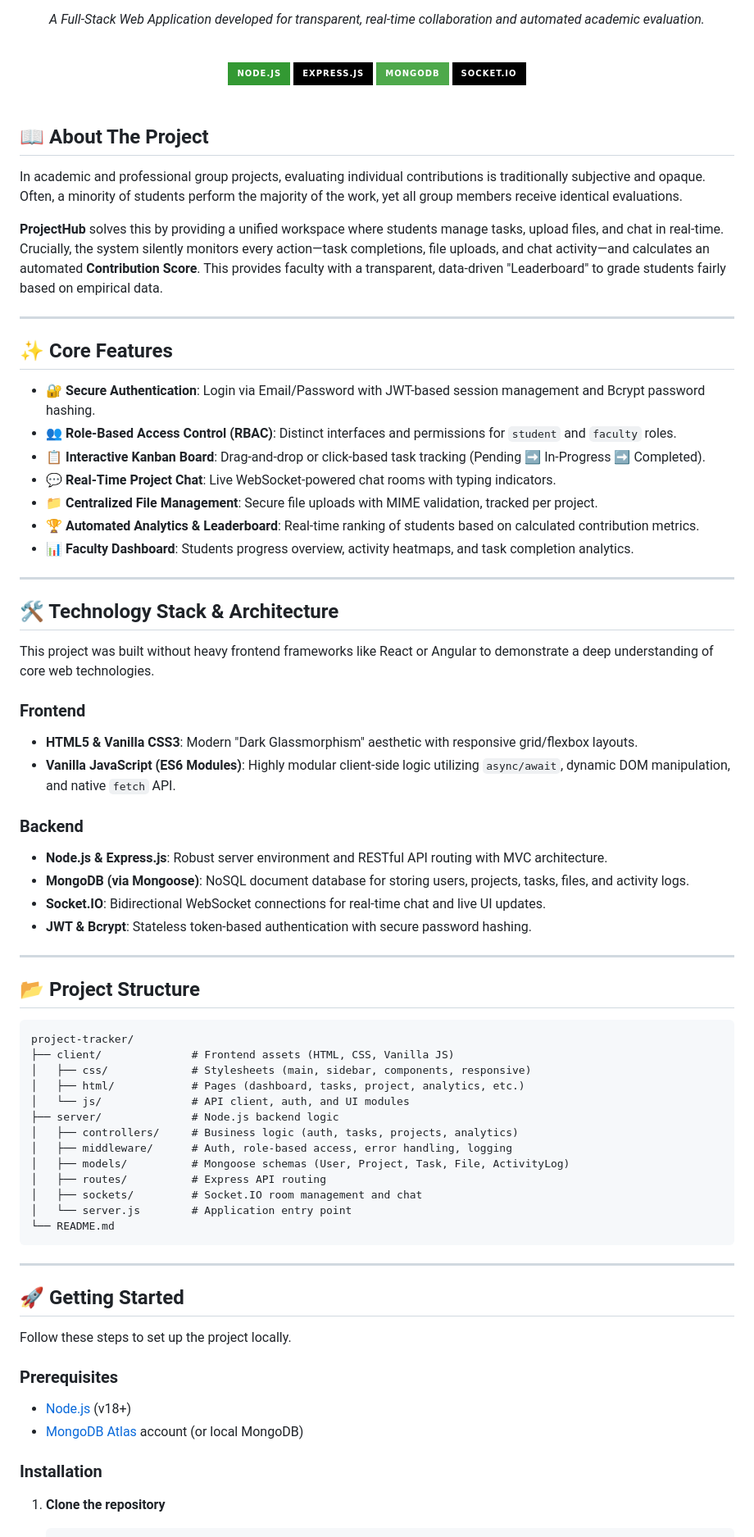
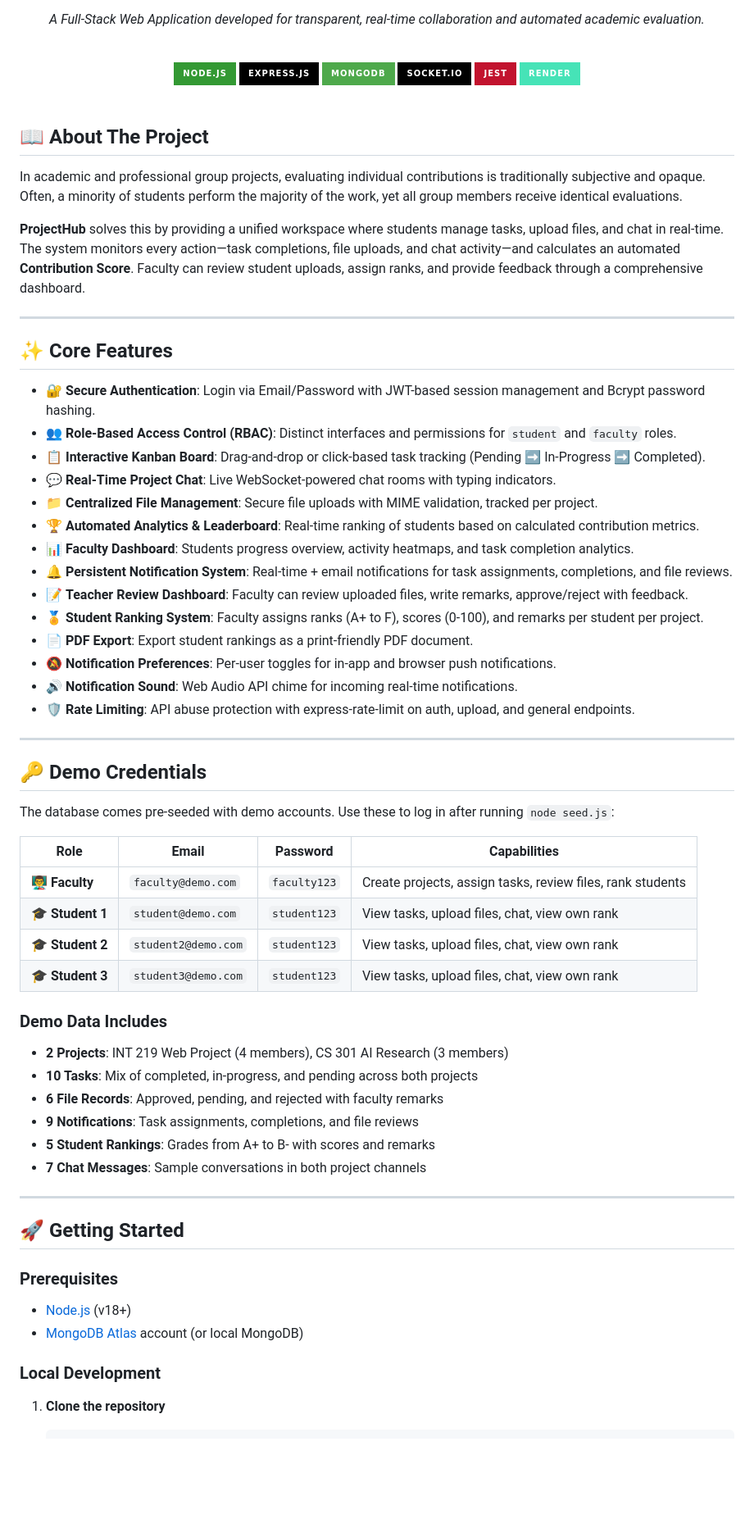
Before and after one commit to aman08-yadav/project-tracker, a Markdown page: README.md, the part around one of its changes. Shown at 82% size. Rendered like a GitHub page; badges without logos; blank space fills up the shorter version.

Commit message:
docs: update README with deployment guide, demo credentials, and all features

````diff
--- a/README.md
+++ b/README.md
@@ -10,6 +10,8 @@
   <img src="https://img.shields.io/badge/Express.js-000000?style=for-the-badge&logo=express&logoColor=white" alt="Express.js" />
   <img src="https://img.shields.io/badge/MongoDB-4EA94B?style=for-the-badge&logo=mongodb&logoColor=white" alt="MongoDB" />
   <img src="https://img.shields.io/badge/Socket.io-010101?style=for-the-badge&logo=socketdotio&logoColor=white" alt="Socket.io" />
+  <img src="https://img.shields.io/badge/Jest-C2132E?style=for-the-badge&logo=jest&logoColor=white" alt="Jest" />
+  <img src="https://img.shields.io/badge/Render-46E3B7?style=for-the-badge&logo=render&logoColor=white" alt="Render" />
 </div>
 
 <br />
@@ -18,7 +20,7 @@
 
 In academic and professional group projects, evaluating individual contributions is traditionally subjective and opaque. Often, a minority of students perform the majority of the work, yet all group members receive identical evaluations.
 
-**ProjectHub** solves this by providing a unified workspace where students manage tasks, upload files, and chat in real-time. Crucially, the system silently monitors every action—task completions, file uploads, and chat activity—and calculates an automated **Contribution Score**. This provides faculty with a transparent, data-driven "Leaderboard" to grade students fairly based on empirical data.
+**ProjectHub** solves this by providing a unified workspace where students manage tasks, upload files, and chat in real-time. The system monitors every action—task completions, file uploads, and chat activity—and calculates an automated **Contribution Score**. Faculty can review student uploads, assign ranks, and provide feedback through a comprehensive dashboard.
 
 ---
 
@@ -31,54 +33,44 @@ In academic and professional group projects, evaluating individual contributions
 * 📁 **Centralized File Management**: Secure file uploads with MIME validation, tracked per project.
 * 🏆 **Automated Analytics & Leaderboard**: Real-time ranking of students based on calculated contribution metrics.
 * 📊 **Faculty Dashboard**: Students progress overview, activity heatmaps, and task completion analytics.
+* 🔔 **Persistent Notification System**: Real-time + email notifications for task assignments, completions, and file reviews.
+* 📝 **Teacher Review Dashboard**: Faculty can review uploaded files, write remarks, approve/reject with feedback.
+* 🏅 **Student Ranking System**: Faculty assigns ranks (A+ to F), scores (0-100), and remarks per student per project.
+* 📄 **PDF Export**: Export student rankings as a print-friendly PDF document.
+* 🔕 **Notification Preferences**: Per-user toggles for in-app and browser push notifications.
+* 🔊 **Notification Sound**: Web Audio API chime for incoming real-time notifications.
+* 🛡️ **Rate Limiting**: API abuse protection with express-rate-limit on auth, upload, and general endpoints.
 
 ---
 
-## 🛠️ Technology Stack & Architecture
+## 🔑 Demo Credentials
 
-This project was built without heavy frontend frameworks like React or Angular to demonstrate a deep understanding of core web technologies.
+The database comes pre-seeded with demo accounts. Use these to log in after running `node seed.js`:
 
-### Frontend
-* **HTML5 & Vanilla CSS3**: Modern "Dark Glassmorphism" aesthetic with responsive grid/flexbox layouts.
-* **Vanilla JavaScript (ES6 Modules)**: Highly modular client-side logic utilizing `async/await`, dynamic DOM manipulation, and native `fetch` API.
+| Role | Email | Password | Capabilities |
+|------|-------|----------|-------------|
+| 👨‍🏫 **Faculty** | `faculty@demo.com` | `faculty123` | Create projects, assign tasks, review files, rank students |
+| 🎓 **Student 1** | `student@demo.com` | `student123` | View tasks, upload files, chat, view own rank |
+| 🎓 **Student 2** | `student2@demo.com` | `student123` | View tasks, upload files, chat, view own rank |
+| 🎓 **Student 3** | `student3@demo.com` | `student123` | View tasks, upload files, chat, view own rank |
 
-### Backend
-* **Node.js & Express.js**: Robust server environment and RESTful API routing with MVC architecture.
-* **MongoDB (via Mongoose)**: NoSQL document database for storing users, projects, tasks, files, and activity logs.
-* **Socket.IO**: Bidirectional WebSocket connections for real-time chat and live UI updates.
-* **JWT & Bcrypt**: Stateless token-based authentication with secure password hashing.
-
----
-
-## 📂 Project Structure
-
-```text
-project-tracker/
-├── client/              # Frontend assets (HTML, CSS, Vanilla JS)
-│   ├── css/             # Stylesheets (main, sidebar, components, responsive)
-│   ├── html/            # Pages (dashboard, tasks, project, analytics, etc.)
-│   └── js/              # API client, auth, and UI modules
-├── server/              # Node.js backend logic
-│   ├── controllers/     # Business logic (auth, tasks, projects, analytics)
-│   ├── middleware/      # Auth, role-based access, error handling, logging
-│   ├── models/          # Mongoose schemas (User, Project, Task, File, ActivityLog)
-│   ├── routes/          # Express API routing
-│   ├── sockets/         # Socket.IO room management and chat
-│   └── server.js        # Application entry point
-└── README.md
-```
+### Demo Data Includes
+- **2 Projects**: INT 219 Web Project (4 members), CS 301 AI Research (3 members)
+- **10 Tasks**: Mix of completed, in-progress, and pending across both projects
+- **6 File Records**: Approved, pending, and rejected with faculty remarks
+- **9 Notifications**: Task assignments, completions, and file reviews
+- **5 Student Rankings**: Grades from A+ to B- with scores and remarks
+- **7 Chat Messages**: Sample conversations in both project channels
 
 ---
 
 ## 🚀 Getting Started
 
-Follow these steps to set up the project locally.
-
 ### Prerequisites
 * [Node.js](https://nodejs.org/) (v18+)
 * [MongoDB Atlas](https://www.mongodb.com/) account (or local MongoDB)
 
-### Installation
+### Local Development
 
 1. **Clone the repository**
    ```bash
````
Also changed, not shown: other parts of README.md (+147 -9 lines).
